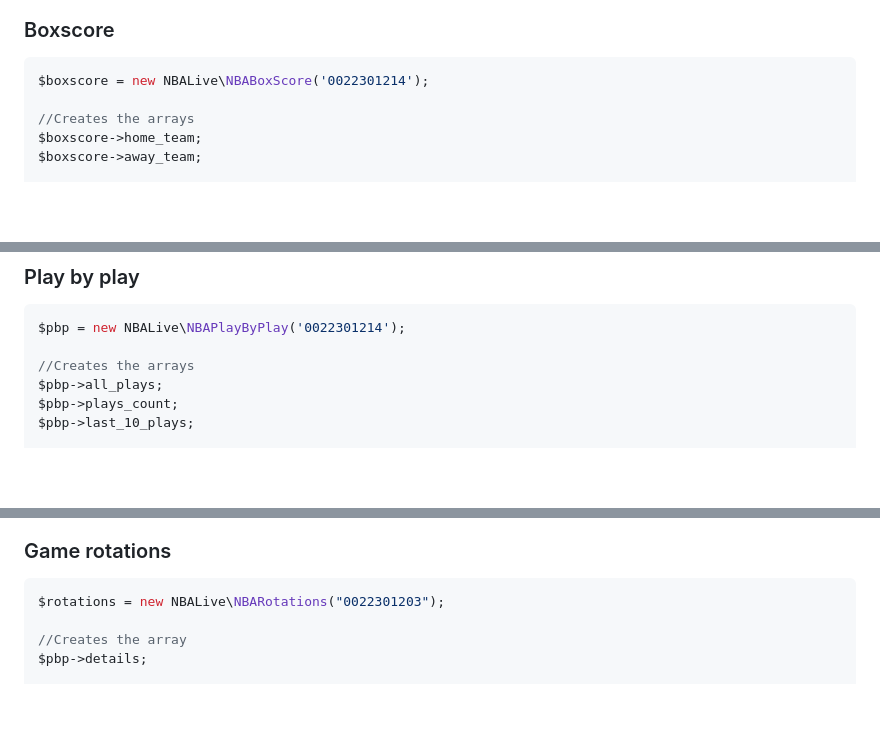
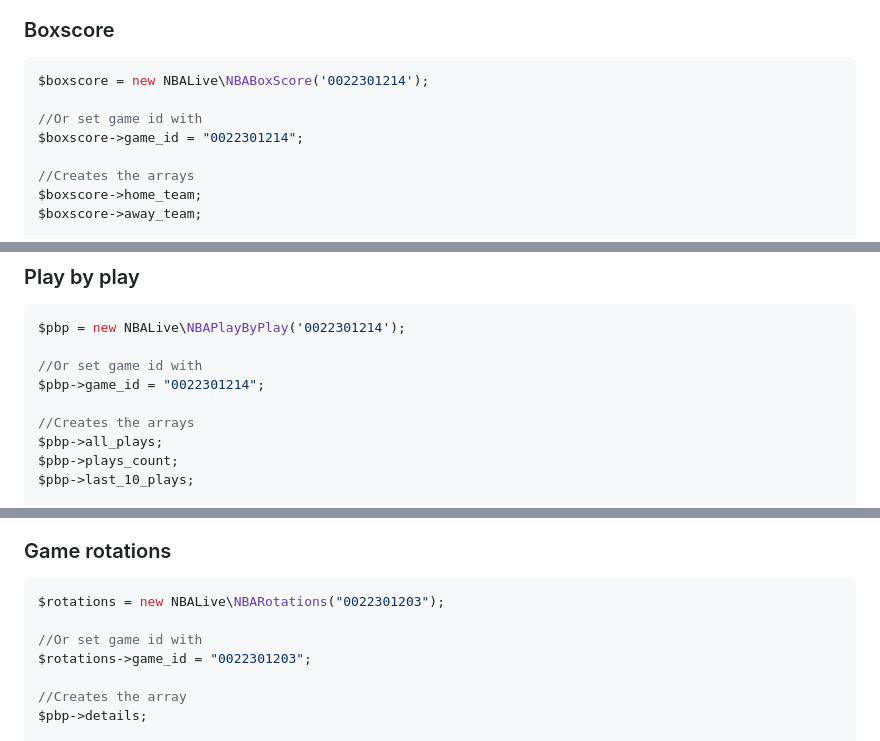
Before and after one commit to cp6/nba-live, a Markdown page: README.md, 3 parts joined by grey strips. Drawn GitHub-style; blank space fills up the shorter version.

Commit message:
Updated README for the new properties

````diff
--- a/README.md
+++ b/README.md
@@ -217,6 +217,9 @@ Will return:
 
 ```php
 $boxscore = new NBALive\NBABoxScore('0022301214');
+
+//Or set game id with
+$boxscore->game_id = "0022301214";
 
 //Creates the arrays
 $boxscore->home_team;
@@ -1132,6 +1135,9 @@ Player example:
 ```php
 $pbp = new NBALive\NBAPlayByPlay('0022301214');
 
+//Or set game id with
+$pbp->game_id = "0022301214";
+
 //Creates the arrays
 $pbp->all_plays;
 $pbp->plays_count;
@@ -1151,6 +1157,9 @@ $pbp->scoreLine();
 
 ```php
 $rotations = new NBALive\NBARotations("0022301203");
+
+//Or set game id with
+$rotations->game_id = "0022301203";
 
 //Creates the array
 $pbp->details;
````
Also changed, not shown: other parts of README.md (+10 -0 lines).
